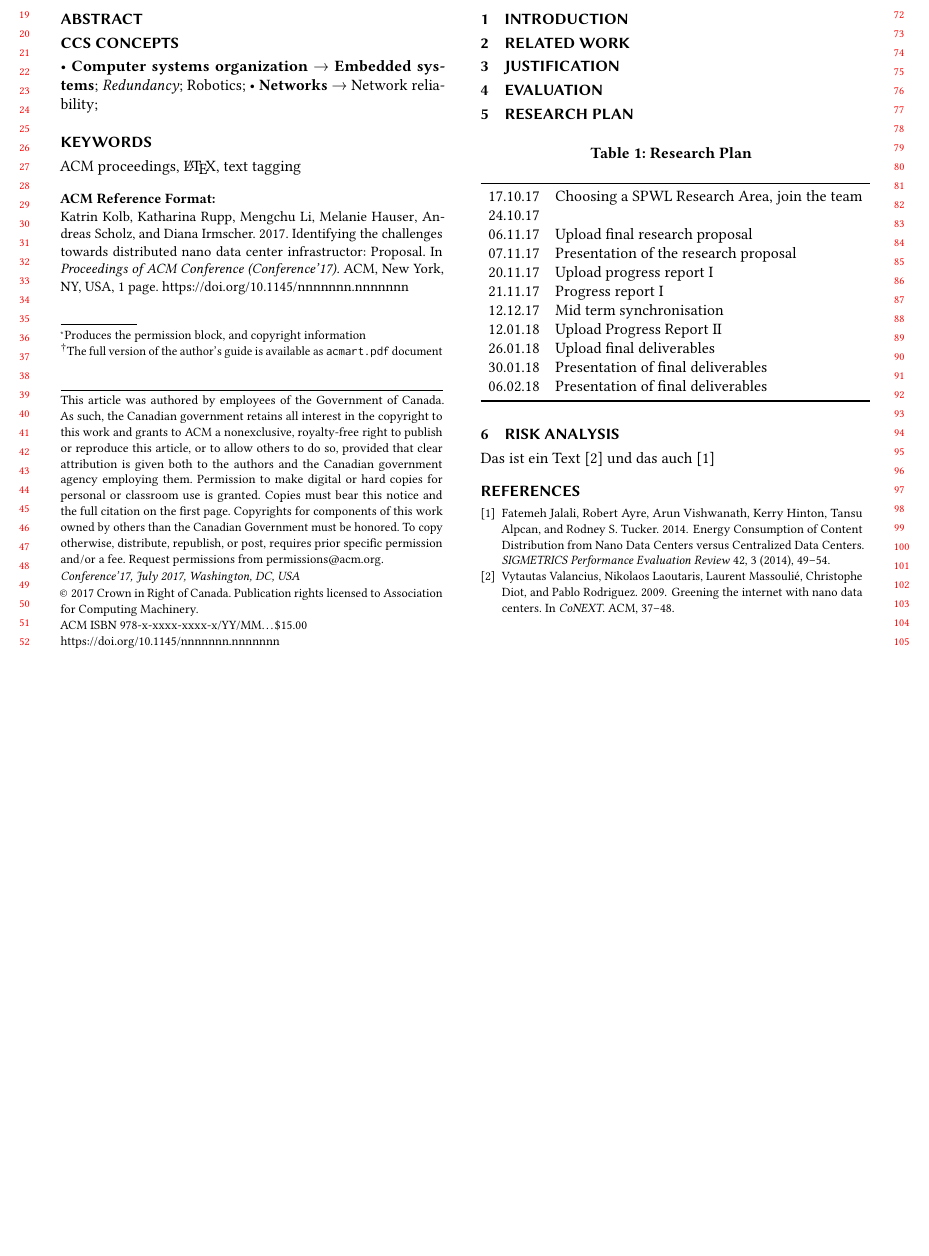
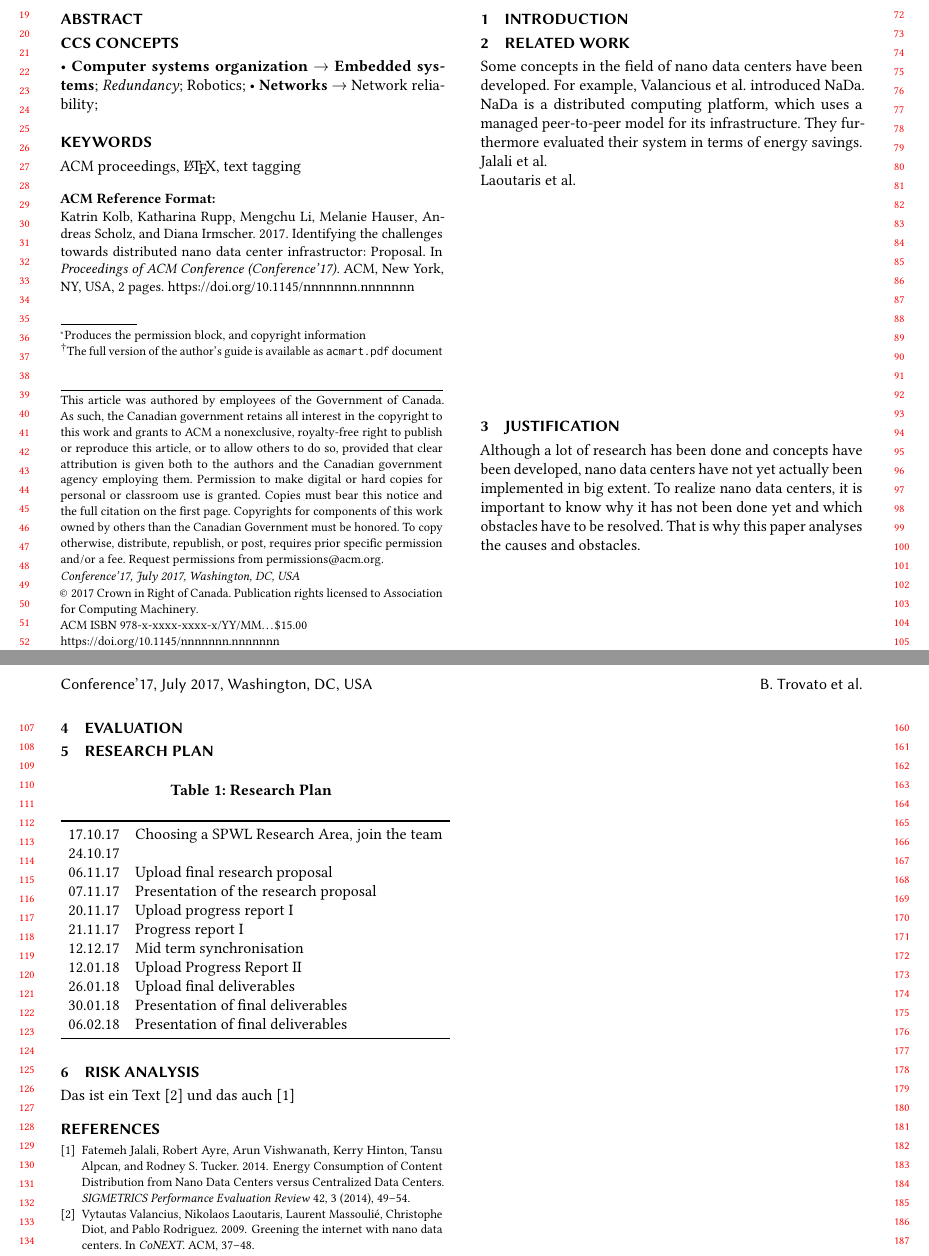
Before and after one commit to mieztatz/spwal, a LaTeX paper (sample-sigchi.tex, which reads samplebody-conf.tex): part of the page before the commit and two parts of pages 1 and 2 of 2 after it, the two joined at a grey line, cut so that both start at the same text, the shorter picture padded with empty space. Compiled offline with pdfLaTeX.

Commit message:
started related work and added literature

```diff
--- a/samplebody-conf.tex
+++ b/samplebody-conf.tex
@@ -2,9 +2,13 @@
 
 
 \section{Related Work} % Melanie, Katharina
-
+Some concepts in the field of nano data centers have been developed. For example, Valancious et al. introduced NaDa. NaDa is a distributed computing platform, which uses a managed peer-to-peer model for its infrastructure. They furthermore evaluated their system in terms of energy savings. \\
+Jalali et al. \\
+Laoutaris et al. \\
 
 \section{Justification} % Melanie, Katharina
+Although a lot of research has been done and concepts have been developed, nano data centers have not yet actually been implemented in big extent. To realize nano data centers, it is important to know why it has not been done yet and which obstacles have to be resolved. That is why this paper analyses the causes and obstacles.
+
 
 \section{Evaluation} % Mengchu
 
```
Also changed, not shown: RelatedWork/ECHOS.pdf (added), RelatedWork/EumETAL.pdf (added), RelatedWork/HeNano.pdf (added), RelatedWork/JalaliNano.pdf (added), RelatedWork/ValanciusNano.pdf (added).
